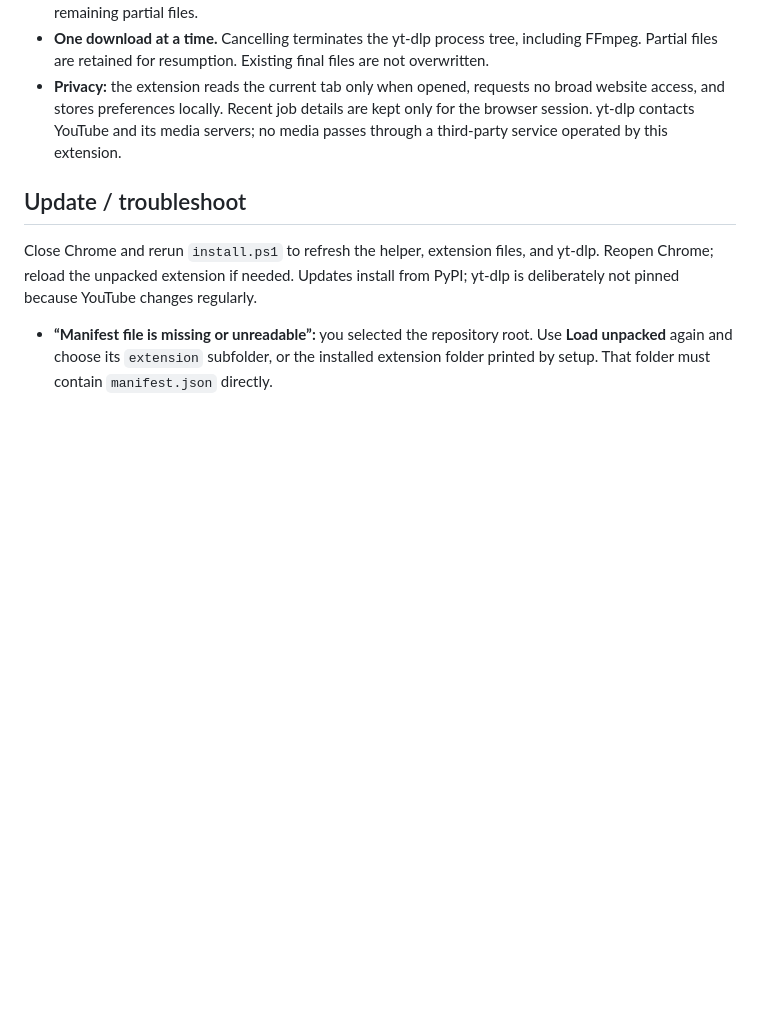
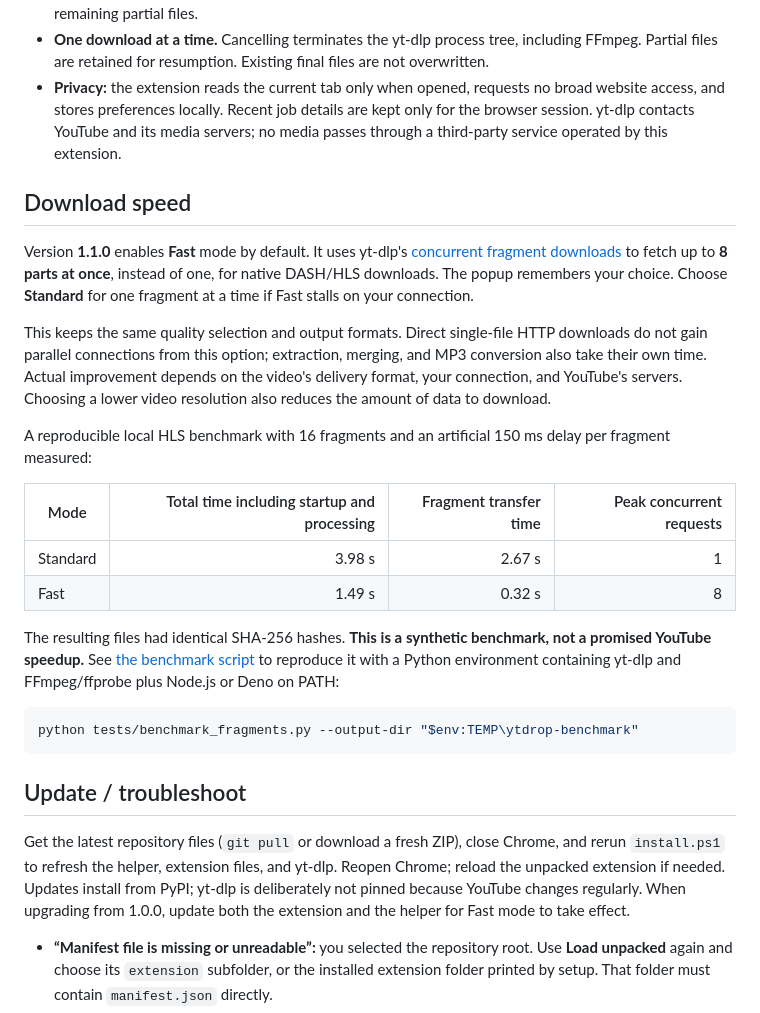
Before and after one commit to aimen08/ytdrop, a Markdown page: README.md, the part around one of its changes. Rendered like a GitHub page; blank space fills up the shorter version.

````diff
--- a/README.md
+++ b/README.md
@@ -65,9 +66,28 @@ Chrome cannot execute yt-dlp itself. The extension's service worker connects to
 - **One download at a time.** Cancelling terminates the yt-dlp process tree, including FFmpeg. Partial files are retained for resumption. Existing final files are not overwritten.
 - **Privacy:** the extension reads the current tab only when opened, requests no broad website access, and stores preferences locally. Recent job details are kept only for the browser session. yt-dlp contacts YouTube and its media servers; no media passes through a third-party service operated by this extension.
 
+## Download speed
+
+Version **1.1.0** enables **Fast** mode by default. It uses yt-dlp's [concurrent fragment downloads](https://github.com/yt-dlp/yt-dlp#download-options) to fetch up to **8 parts at once**, instead of one, for native DASH/HLS downloads. The popup remembers your choice. Choose **Standard** for one fragment at a time if Fast stalls on your connection.
+
+This keeps the same quality selection and output formats. Direct single-file HTTP downloads do not gain parallel connections from this option; extraction, merging, and MP3 conversion also take their own time. Actual improvement depends on the video's delivery format, your connection, and YouTube's servers. Choosing a lower video resolution also reduces the amount of data to download.
+
+A reproducible local HLS benchmark with 16 fragments and an artificial 150 ms delay per fragment measured:
+
+| Mode | Total time including startup and processing | Fragment transfer time | Peak concurrent requests |
+| --- | ---: | ---: | ---: |
+| Standard | 3.98 s | 2.67 s | 1 |
+| Fast | 1.49 s | 0.32 s | 8 |
+
+The resulting files had identical SHA-256 hashes. **This is a synthetic benchmark, not a promised YouTube speedup.** See [the benchmark script](tests/benchmark_fragments.py) to reproduce it with a Python environment containing yt-dlp and FFmpeg/ffprobe plus Node.js or Deno on PATH:
+
+```powershell
+python tests/benchmark_fragments.py --output-dir "$env:TEMP\ytdrop-benchmark"
+```
+
 ## Update / troubleshoot
 
-Close Chrome and rerun `install.ps1` to refresh the helper, extension files, and yt-dlp. Reopen Chrome; reload the unpacked extension if needed. Updates install from PyPI; yt-dlp is deliberately not pinned because YouTube changes regularly.
+Get the latest repository files (`git pull` or download a fresh ZIP), close Chrome, and rerun `install.ps1` to refresh the helper, extension files, and yt-dlp. Reopen Chrome; reload the unpacked extension if needed. Updates install from PyPI; yt-dlp is deliberately not pinned because YouTube changes regularly. When upgrading from 1.0.0, update both the extension and the helper for Fast mode to take effect.
 
 - **“Manifest file is missing or unreadable”:** you selected the repository root. Use **Load unpacked** again and choose its `extension` subfolder, or the installed extension folder printed by setup. That folder must contain `manifest.json` directly.
 - **Helper not found:** run setup, ensure you loaded the installed extension folder, and click Retry. If its ID differs from the ID printed by setup, restore the original manifest including its `key` field.
````
Also changed, not shown: other parts of README.md (+2 -1 lines), VALIDATION.md (+9 -1 lines), docs/popup-preview.png, 10 other files.
